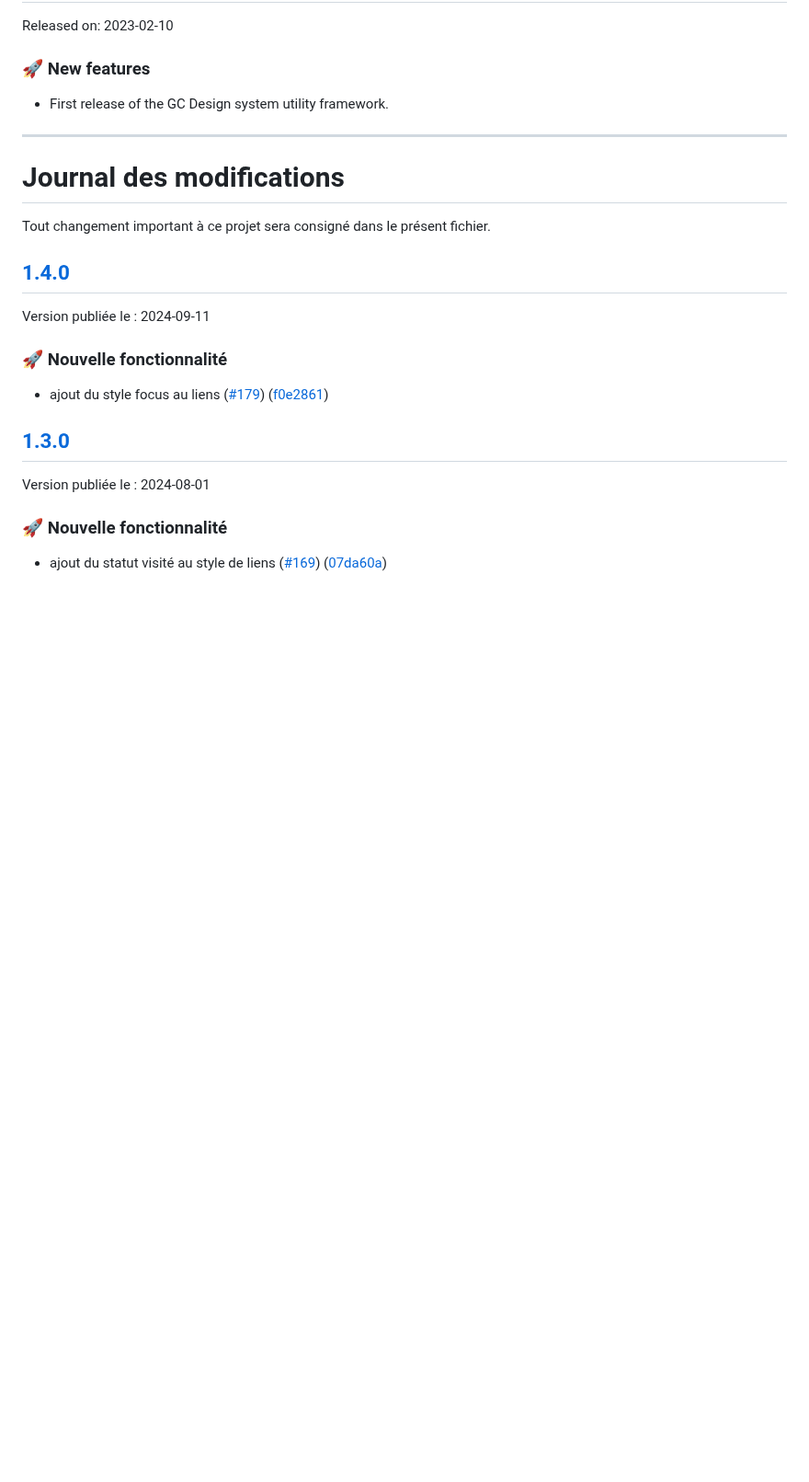
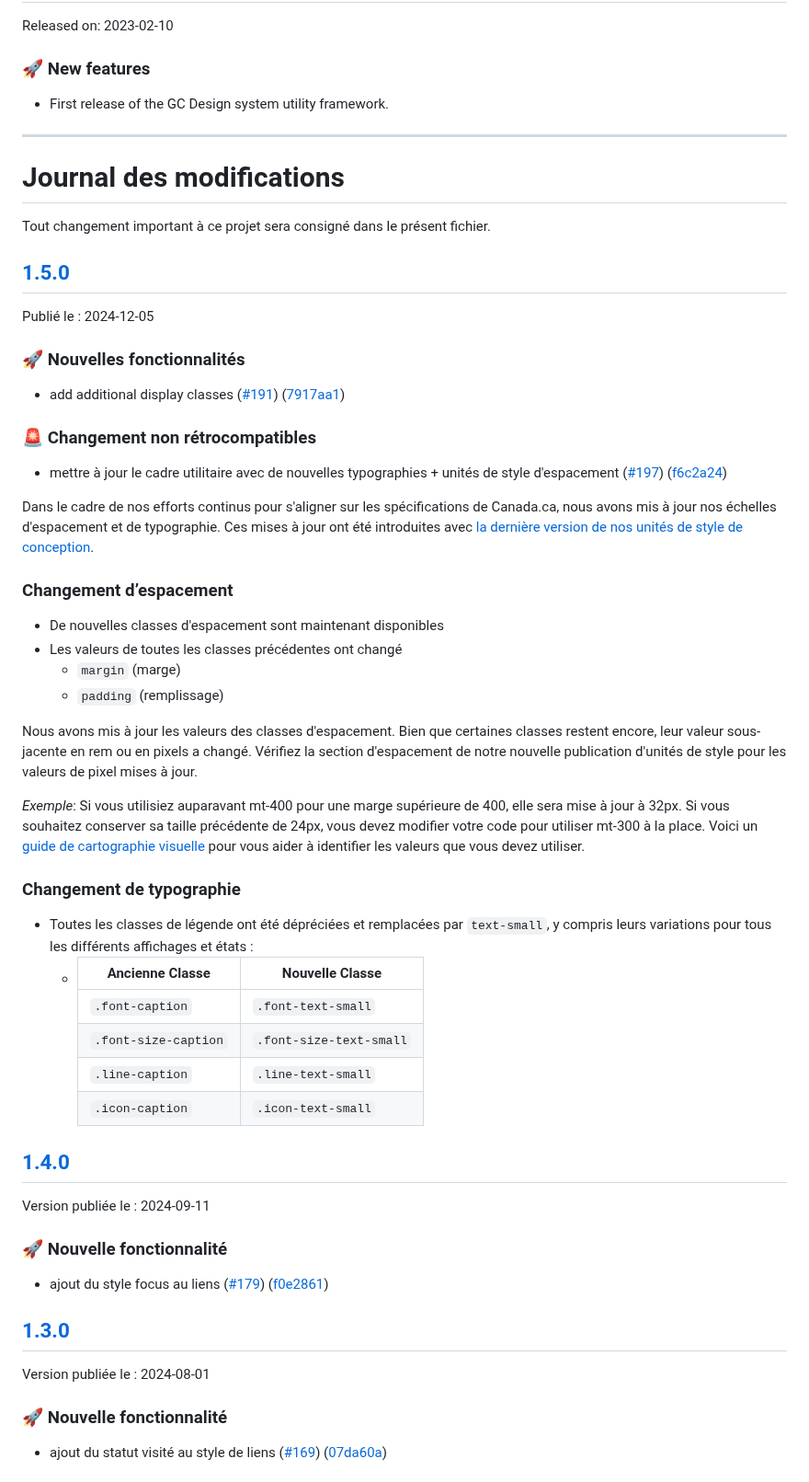
Before and after one commit to cds-snc/gcds-utility, a Markdown page: CHANGELOG.md, the part around the change. Shown at 92% size. Rendered like a GitHub page; blank space fills up the shorter version.

Commit message:
update changelog for latest release notes

```diff
--- a/CHANGELOG.md
+++ b/CHANGELOG.md
@@ -184,6 +184,41 @@ Released on: 2023-02-10
 
 Tout changement important à ce projet sera consigné dans le présent fichier.
 
+## [1.5.0](https://github.com/cds-snc/gcds-utility/compare/gcds-utility-v1.4.0...gcds-utility-v1.5.0)
+
+Publié le :  2024-12-05
+
+### :rocket: Nouvelles fonctionnalités
+
+* add additional display classes ([#191](https://github.com/cds-snc/gcds-utility/issues/191)) ([7917aa1](https://github.com/cds-snc/gcds-utility/commit/7917aa1515cb05ef05dc64044775aa7e983f5c5f))
+
+### :rotating_light: Changement non rétrocompatibles
+
+* mettre à jour le cadre utilitaire avec de nouvelles typographies + unités de style d'espacement ([#197](https://github.com/cds-snc/gcds-utility/issues/197)) ([f6c2a24](https://github.com/cds-snc/gcds-utility/commit/f6c2a248547be78cb800fbb5770de99e457d8e30))
+
+Dans le cadre de nos efforts continus pour s'aligner sur les spécifications de Canada.ca, nous avons mis à jour nos échelles d'espacement et de typographie. Ces mises à jour ont été introduites avec [la dernière version de nos unités de style de conception](https://github.com/cds-snc/gcds-tokens/blob/main/CHANGELOG.md#200).
+
+### Changement d’espacement
+
+* De nouvelles classes d'espacement sont maintenant disponibles
+* Les valeurs de toutes les classes précédentes ont changé
+  - `margin` (marge)
+  - `padding` (remplissage)
+
+Nous avons mis à jour les valeurs des classes d'espacement. Bien que certaines classes restent encore, leur valeur sous-jacente en rem ou en pixels a changé. Vérifiez la section d'espacement de notre nouvelle publication d'unités de style pour les valeurs de pixel mises à jour.
+
+
+_Exemple_: Si vous utilisiez auparavant mt-400 pour une marge supérieure de 400, elle sera mise à jour à 32px. Si vous souhaitez conserver sa taille précédente de 24px, vous devez modifier votre code pour utiliser mt-300 à la place. Voici un [guide de cartographie visuelle](https://github.com/cds-snc/gcds-tokens/blob/main/CHANGELOG.md#spacing-tokens-visual-mapping-guide) pour vous aider à identifier les valeurs que vous devez utiliser.
+
+### Changement de typographie
+* Toutes les classes de légende ont été dépréciées et remplacées par `text-small`, y compris leurs variations pour tous les différents affichages et états :
+    - | Ancienne Classe | Nouvelle Classe |
+      | - | - |
+      |`.font-caption`|`.font-text-small`|
+      |`.font-size-caption` |`.font-size-text-small` |
+      |`.line-caption` | `.line-text-small`|
+      |`.icon-caption`|`.icon-text-small`|
+
 ## [1.4.0](https://github.com/cds-snc/gcds-utility/compare/gcds-utility-v1.3.0...gcds-utility-v1.4.0)
 
 Version publiée le : 2024-09-11
```
